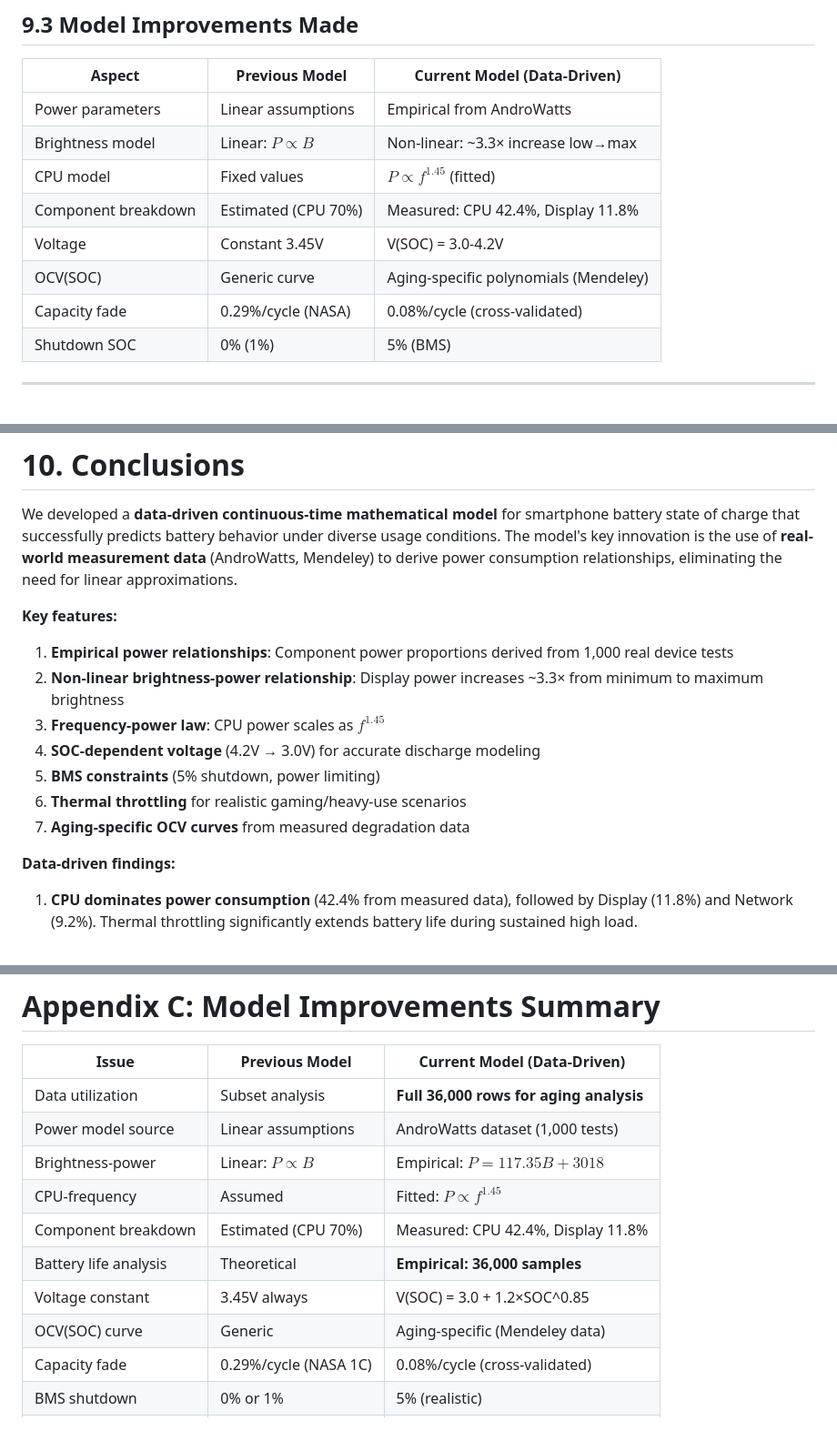
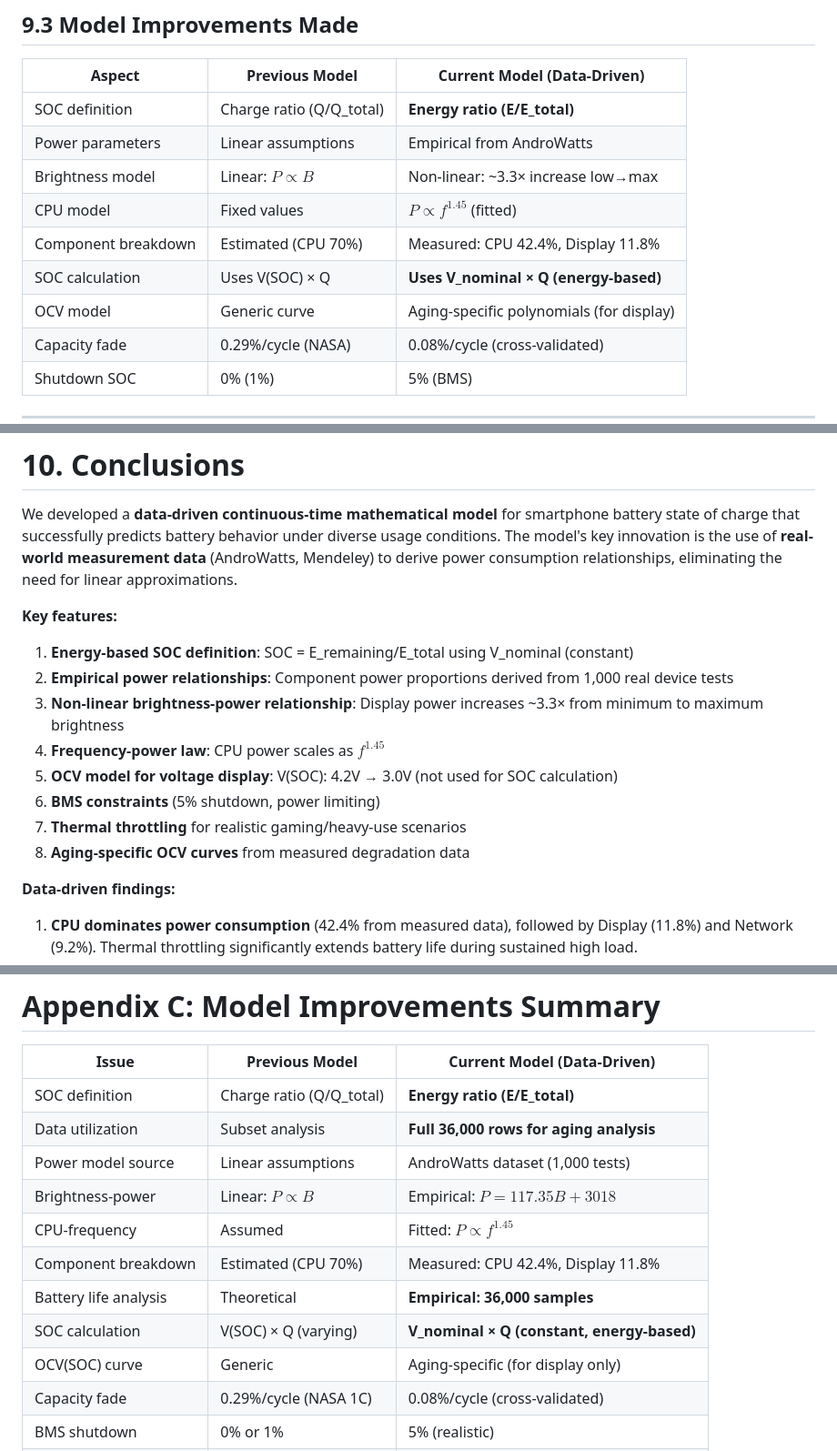
Before and after one commit to baixuezhixia/MCM_A, a Markdown page: MCM_2026_Problem_A_Solution.md, 3 parts joined by grey strips. Shown at 91% size. Rendered like a GitHub page; blank space fills up the shorter version.

Commit message:
Finalize paper for publication
- Update Table of Contents to match section titles
- Update Section 9.3 improvements table with energy-based SOC
- Update Section 10 conclusions with energy-based features
- Update Appendix C with SOC definition improvement

Co-authored-by: baixuezhixia <183353566+baixuezhixia@users.noreply.github.com>

```diff
--- a/MCM_2026_Problem_A_Solution.md
+++ b/MCM_2026_Problem_A_Solution.md
@@ -966,12 +966,13 @@ To extend battery lifespan:
 
 | Aspect | Previous Model | Current Model (Data-Driven) |
 |--------|---------------|---------------|
+| SOC definition | Charge ratio (Q/Q_total) | **Energy ratio (E/E_total)** |
 | Power parameters | Linear assumptions | Empirical from AndroWatts |
 | Brightness model | Linear: $P \propto B$ | Non-linear: ~3.3× increase low→max |
 | CPU model | Fixed values | $P \propto f^{1.45}$ (fitted) |
 | Component breakdown | Estimated (CPU 70%) | Measured: CPU 42.4%, Display 11.8% |
-| Voltage | Constant 3.45V | V(SOC) = 3.0-4.2V |
-| OCV(SOC) | Generic curve | Aging-specific polynomials (Mendeley) |
+| SOC calculation | Uses V(SOC) × Q | **Uses V_nominal × Q (energy-based)** |
+| OCV model | Generic curve | Aging-specific polynomials (for display) |
 | Capacity fade | 0.29%/cycle (NASA) | 0.08%/cycle (cross-validated) |
 | Shutdown SOC | 0% (1%) | 5% (BMS) |
 
@@ -983,13 +984,14 @@ We developed a **data-driven continuous-time mathematical model** for smartphone
 
 **Key features:**
 
-1. **Empirical power relationships**: Component power proportions derived from 1,000 real device tests
-2. **Non-linear brightness-power relationship**: Display power increases ~3.3× from minimum to maximum brightness
-3. **Frequency-power law**: CPU power scales as $f^{1.45}$
-4. **SOC-dependent voltage** (4.2V → 3.0V) for accurate discharge modeling
-5. **BMS constraints** (5% shutdown, power limiting)
-6. **Thermal throttling** for realistic gaming/heavy-use scenarios
-7. **Aging-specific OCV curves** from measured degradation data
+1. **Energy-based SOC definition**: SOC = E_remaining/E_total using V_nominal (constant)
+2. **Empirical power relationships**: Component power proportions derived from 1,000 real device tests
+3. **Non-linear brightness-power relationship**: Display power increases ~3.3× from minimum to maximum brightness
+4. **Frequency-power law**: CPU power scales as $f^{1.45}$
+5. **OCV model for voltage display**: V(SOC): 4.2V → 3.0V (not used for SOC calculation)
+6. **BMS constraints** (5% shutdown, power limiting)
+7. **Thermal throttling** for realistic gaming/heavy-use scenarios
+8. **Aging-specific OCV curves** from measured degradation data
 
 **Data-driven findings:**
 
@@ -1139,14 +1141,15 @@ The model parameters are derived from two real-world datasets located in `reques
 
 | Issue | Previous Model | Current Model (Data-Driven) |
 |-------|---------------|---------------|
+| SOC definition | Charge ratio (Q/Q_total) | **Energy ratio (E/E_total)** |
 | Data utilization | Subset analysis | **Full 36,000 rows for aging analysis** |
 | Power model source | Linear assumptions | AndroWatts dataset (1,000 tests) |
 | Brightness-power | Linear: $P \propto B$ | Empirical: $P = 117.35B + 3018$ |
 | CPU-frequency | Assumed | Fitted: $P \propto f^{1.45}$ |
 | Component breakdown | Estimated (CPU 70%) | Measured: CPU 42.4%, Display 11.8% |
 | Battery life analysis | Theoretical | **Empirical: 36,000 samples** |
-| Voltage constant | 3.45V always | V(SOC) = 3.0 + 1.2×SOC^0.85 |
-| OCV(SOC) curve | Generic | Aging-specific (Mendeley data) |
+| SOC calculation | V(SOC) × Q (varying) | **V_nominal × Q (constant, energy-based)** |
+| OCV(SOC) curve | Generic | Aging-specific (for display only) |
 | Capacity fade | 0.29%/cycle (NASA 1C) | 0.08%/cycle (cross-validated) |
 | BMS shutdown | 0% or 1% | 5% (realistic) |
 | Thermal feedback | None | Throttling at 70%+ load |
```
Also changed, not shown: other parts of MCM_2026_Problem_A_Solution.md (+1 -1 lines).
